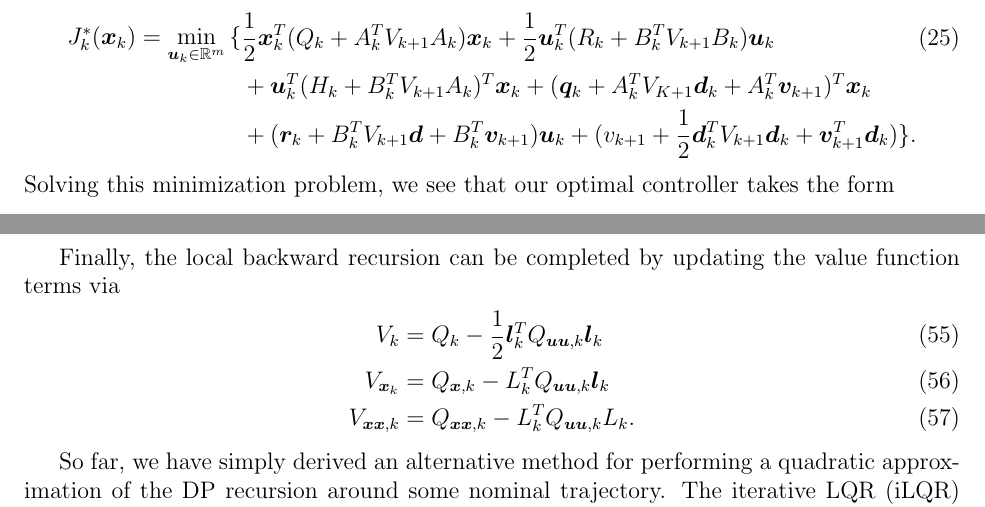
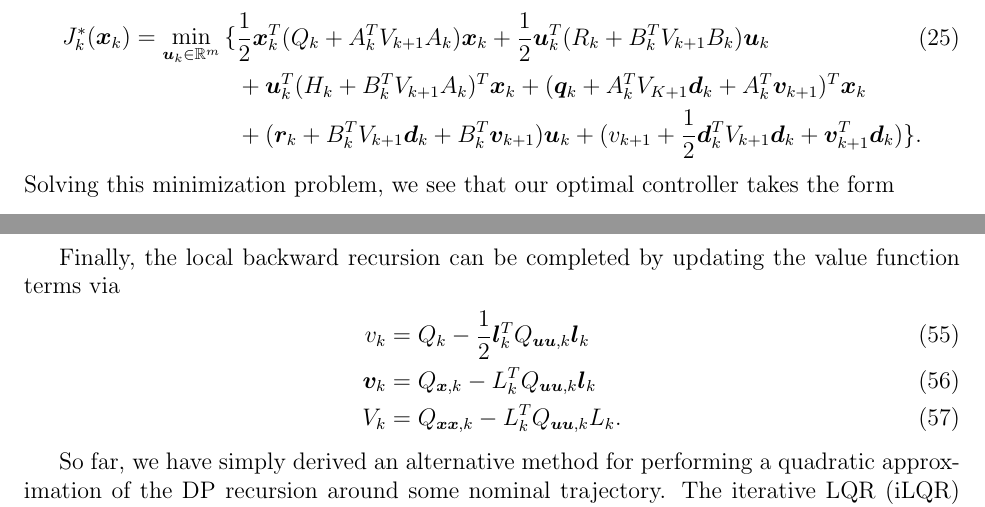
Before and after one commit to StanfordASL/AA203-Notes, a LaTeX document (tex/chapter2_DP.tex, which reads tex/source/ch2.tex): two parts of pages 6 and 9 of 12, joined at a grey line, cut so that both start at the same text. Compiled offline with pdfLaTeX.

Commit message:
fixed iLQR value updates

```diff
--- a/tex/source/ch2.tex
+++ b/tex/source/ch2.tex
@@ -171,7 +171,7 @@ Rearranging, have
     \J_{k}^*(\st_{k}) = \min_{\ac_{k} \in \R^m} {\Large\{}
     & \frac{1}{2} \st_k^T (Q_k + A_k^T V_{k+1} A_k) \st_k + \frac{1}{2} \ac_k^T (R_k + B_k^T V_{k+1} B_k) \ac_k\\
     & + \ac_k^T (H_k + B_k^T V_{k+1} A_k)^T \st_k + (\bm{q}_k + A_k^T V_{K+1} \bm{d}_k + A_k^T \bm{v}_{k+1})^T \st_k \nonumber \\
-    & + (\bm{r}_k + B_k^T V_{k+1} \bm{d} + B_k^T \bm{v}_{k+1}) \ac_k + (v_{k+1} + \frac{1}{2} \bm{d}_k^T V_{k+1} \bm{d}_k + \bm{v}_{k+1}^T \bm{d}_k) \nonumber
+    & + (\bm{r}_k + B_k^T V_{k+1} \bm{d}_k + B_k^T \bm{v}_{k+1}) \ac_k + (v_{k+1} + \frac{1}{2} \bm{d}_k^T V_{k+1} \bm{d}_k + \bm{v}_{k+1}^T \bm{d}_k) \nonumber
     {\Large\}}.
 \end{align}
 Solving this minimization problem, we see that our optimal controller takes the form
@@ -304,9 +304,9 @@ where
 Finally, the local backward recursion can be completed by updating the value function terms via
 \begin{align}
     \label{eq:iLQR_V1}
-    V_k &= Q_k - \frac{1}{2} \bm{l}_k^T Q_{\ac \ac, k} \bm{l}_k\\
-    V_{\st_k} &= Q_{\st,k} - L_k^T Q_{\ac \ac, k} \bm{l}_k\\
-    V_{\st \st, k} &= Q_{\st \st,k} - L_k^T Q_{\ac \ac, k} L_k. \label{eq:iLQR_V3}
+    v_k &= Q_k - \frac{1}{2} \bm{l}_k^T Q_{\ac \ac, k} \bm{l}_k\\
+    \bm{v}_{k} &= Q_{\st,k} - L_k^T Q_{\ac \ac, k} \bm{l}_k\\
+    V_{k} &= Q_{\st \st,k} - L_k^T Q_{\ac \ac, k} L_k. \label{eq:iLQR_V3}
 \end{align}
 
 \begin{algorithm}[t]
```
Also changed, not shown: chapter_pdfs/chapter2_DP.pdf, combined.pdf.
